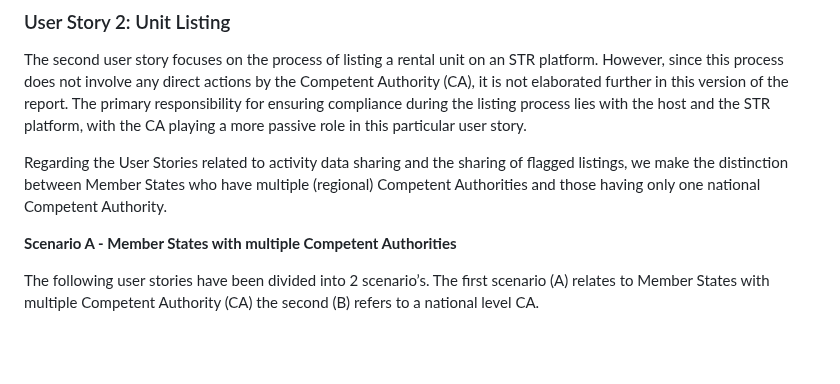
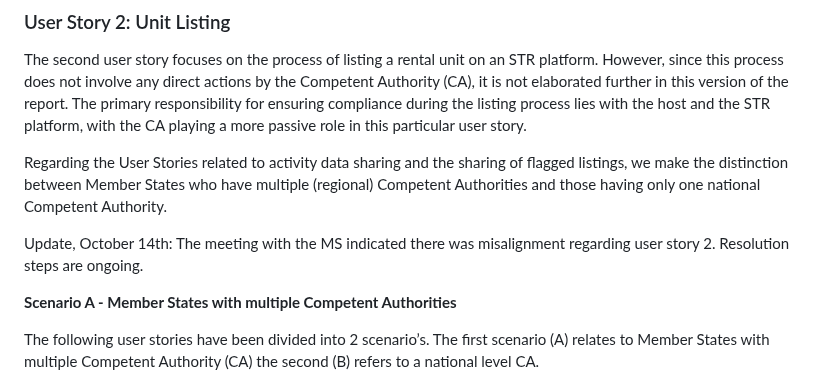
Before and after one commit to SEMICeu/STR-AP, a Markdown page: prototype/5. Documentation for stakeholders/Member States.md, the part around the change. GitHub-like rendering; blank space fills up the shorter version.

```diff
--- a/prototype/5. Documentation for stakeholders/Member States.md
+++ b/prototype/5. Documentation for stakeholders/Member States.md
@@ -105,6 +105,9 @@ This user story outlines the process by which hosts must register their short-te
 The second user story focuses on the process of listing a rental unit on an STR platform. However, since this process does not involve any direct actions by the Competent Authority (CA), it is not elaborated further in this version of the report. The primary responsibility for ensuring compliance during the listing process lies with the host and the STR platform, with the CA playing a more passive role in this particular user story.
 
 Regarding the User Stories related to activity data sharing and the sharing of flagged listings, we make the distinction between Member States who have multiple (regional) Competent Authorities and those having only one national Competent Authority.
+
+Update, October 14th:
+The meeting with the MS indicated there was misalignment regarding user story 2. Resolution steps are ongoing.
 
 **Scenario A - Member States with multiple Competent Authorities**
 
```
